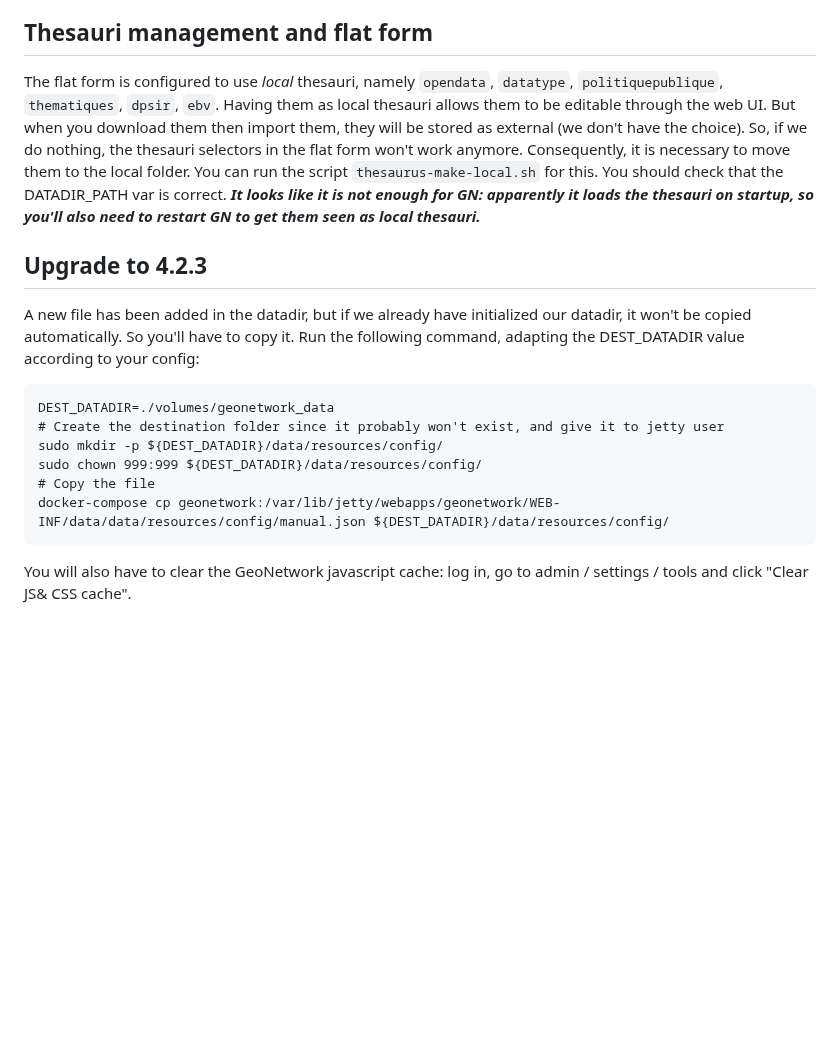
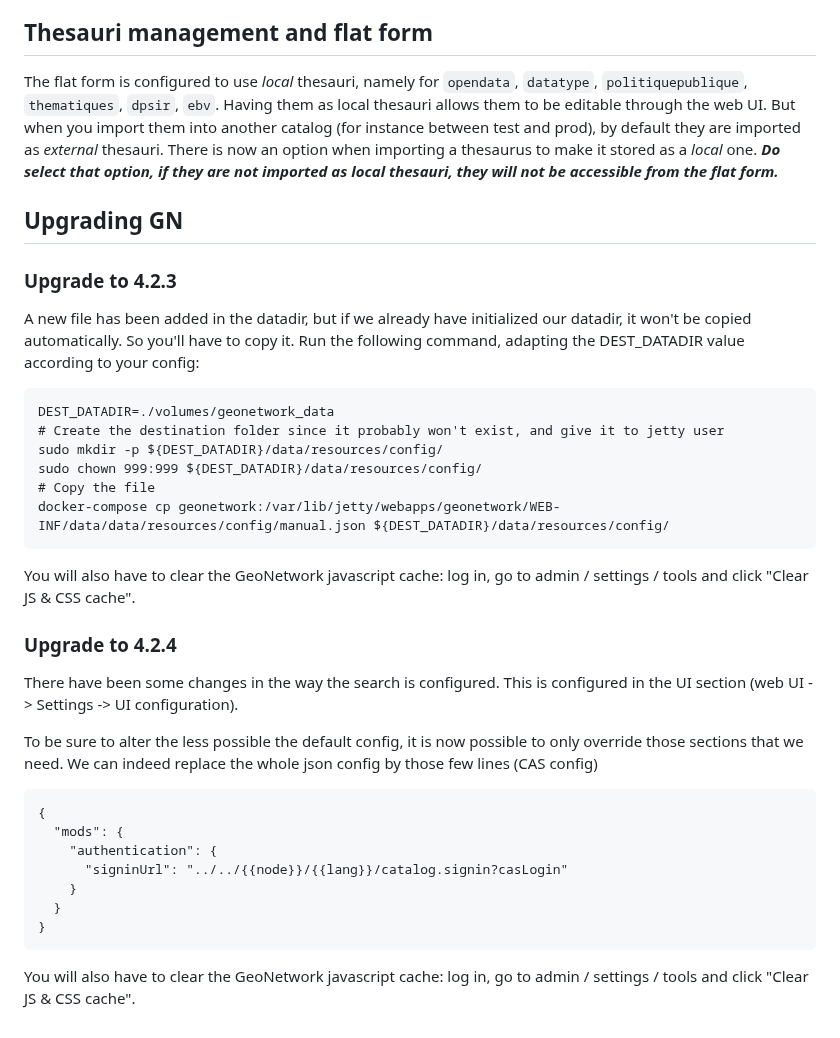
Before and after one commit to pi-geosolutions/sib-compose, a Markdown page: README.md, the part around the change. Rendered like a GitHub page; blank space fills up the shorter version.

````diff
--- a/README.md
+++ b/README.md
@@ -53,13 +53,13 @@ On Geoserver, the CAS configuration is done after deployment, on the web UI. Fol
 There is for now a bug when logout from geoserver: the redirect on the cas side will not work, because GS provides the wrong parameter (`url` instead of `service`). The bug is documented on jira: https://osgeo-org.atlassian.net/browse/GEOS-10342
 
 ## Thesauri management and flat form
-The flat form is configured to use *local* thesauri, namely `opendata`, `datatype`, `politiquepublique`, `thematiques`, `dpsir`, `ebv`.
-Having them as local thesauri allows them to be editable through the web UI. But when you download them then import them, they will be stored as external (we don't have the choice). So, if we do nothing, the thesauri selectors in the flat form won't work anymore.
-Consequently, it is necessary to move them to the local folder. You can run the script `thesaurus-make-local.sh` for this. You should check that the DATADIR_PATH var is correct.
-***It looks like it is not enough for GN: apparently it loads the thesauri on startup, so you'll also need to restart GN to get them seen as local thesauri.***
+The flat form is configured to use *local* thesauri, namely for `opendata`, `datatype`, `politiquepublique`, `thematiques`, `dpsir`, `ebv`.
+Having them as local thesauri allows them to be editable through the web UI. But when you import them into another catalog (for instance between test and prod), by default they are imported as *external* thesauri. There is now an option when importing a thesaurus to make it stored as a *local* one. ***Do select that option, if they are not imported as local thesauri, they will not be accessible from the flat form.***
 
 
-## Upgrade to 4.2.3
+## Upgrading GN
+### Upgrade to 4.2.3
+
 A new file has been added in the datadir, but if we already have initialized our datadir, it won't be copied automatically. So you'll have to copy it.
 Run the following command, adapting the DEST_DATADIR value according to your config:
 ```
@@ -71,4 +71,20 @@ sudo chown 999:999 ${DEST_DATADIR}/data/resources/config/
 docker-compose cp geonetwork:/var/lib/jetty/webapps/geonetwork/WEB-INF/data/data/resources/config/manual.json ${DEST_DATADIR}/data/resources/config/
 ```
 
-You will also have to clear the GeoNetwork javascript cache: log in, go to admin / settings / tools and click "Clear JS& CSS cache".
+You will also have to clear the GeoNetwork javascript cache: log in, go to admin / settings / tools and click "Clear JS & CSS cache".
+
+### Upgrade to 4.2.4
+There have been some changes in the way the search is configured. This is configured in the UI section (web UI -> Settings -> UI configuration).
+
+To be sure to alter the less possible the default config, it is now possible to only override those sections that we need. We can indeed replace the whole json config by those few lines (CAS config)
+```
+{
+  "mods": {
+    "authentication": {
+      "signinUrl": "../../{{node}}/{{lang}}/catalog.signin?casLogin"
+    }
+  }
+}
+```
+
+You will also have to clear the GeoNetwork javascript cache: log in, go to admin / settings / tools and click "Clear JS & CSS cache".
````
